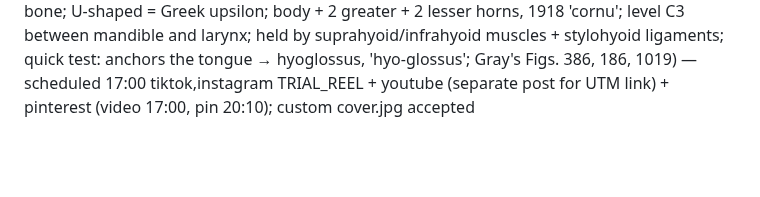
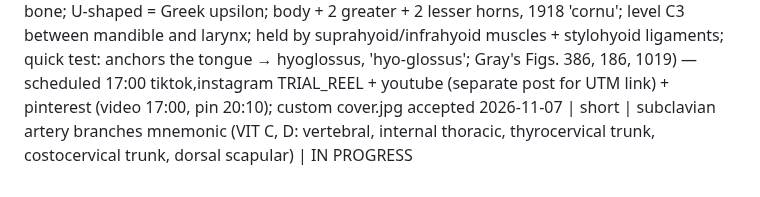
Before and after one commit to ituraev97/bookplume-media, a Markdown page: topics.md, the part around the change. Drawn GitHub-style; blank space fills up the shorter version.

Commit message:
topics: subclavian branches short IN PROGRESS

```diff
--- a/topics.md
+++ b/topics.md
@@ -65,3 +65,4 @@
 2026-11-06 | short | funny bone = ulnar nerve (surprising fact: not a bone; ulnar nerve behind the medial epicondyle of the humerus, ulnar groove/cubital tunnel, only skin + fat over it; tingling in little finger + half of ring finger; C8–T1 medial cord; 'humerus' pun) — scheduled 2026-11-07 01:00 tiktok + instagram TRIAL_REEL + youtube (separate post for UTM link) + pinterest (video 01:00, pin 04:15); custom cover.jpg accepted
 2026-11-07 | short | deep hip rotators mnemonic (P-GO-GO-Q: piriformis, gemellus superior, obturator internus, gemellus inferior, obturator externus deep, quadratus femoris; top to bottom to the greater trochanter; all 6 lateral rotation; gemellus = little twin; 1918 'Tuber ischiad.'; quick test: sciatic nerve exits below piriformis) — scheduled 05:00 tiktok,instagram REEL,facebook + youtube (separate post for UTM link) + pinterest (video 05:00, pin 08:10); custom cover.jpg accepted
 2026-11-07 | short | hyoid bone — the only bone that touches no other bone (surprising fact: no joint with any bone; U-shaped = Greek upsilon; body + 2 greater + 2 lesser horns, 1918 'cornu'; level C3 between mandible and larynx; held by suprahyoid/infrahyoid muscles + stylohyoid ligaments; quick test: anchors the tongue → hyoglossus, 'hyo-glossus'; Gray's Figs. 386, 186, 1019) — scheduled 17:00 tiktok,instagram TRIAL_REEL + youtube (separate post for UTM link) + pinterest (video 17:00, pin 20:10); custom cover.jpg accepted
+2026-11-07 | short | subclavian artery branches mnemonic (VIT C, D: vertebral, internal thoracic, thyrocervical trunk, costocervical trunk, dorsal scapular) | IN PROGRESS
```
